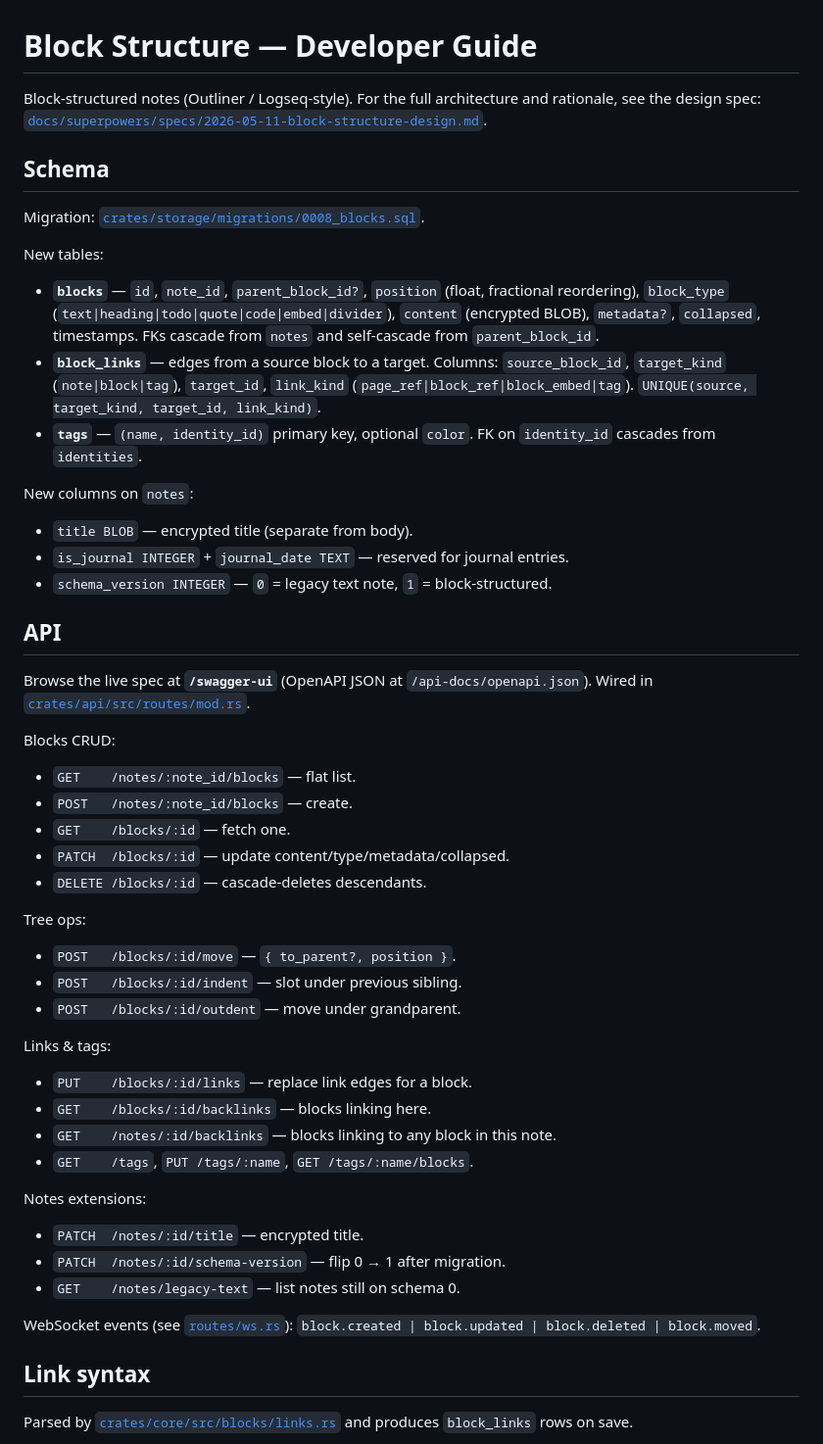
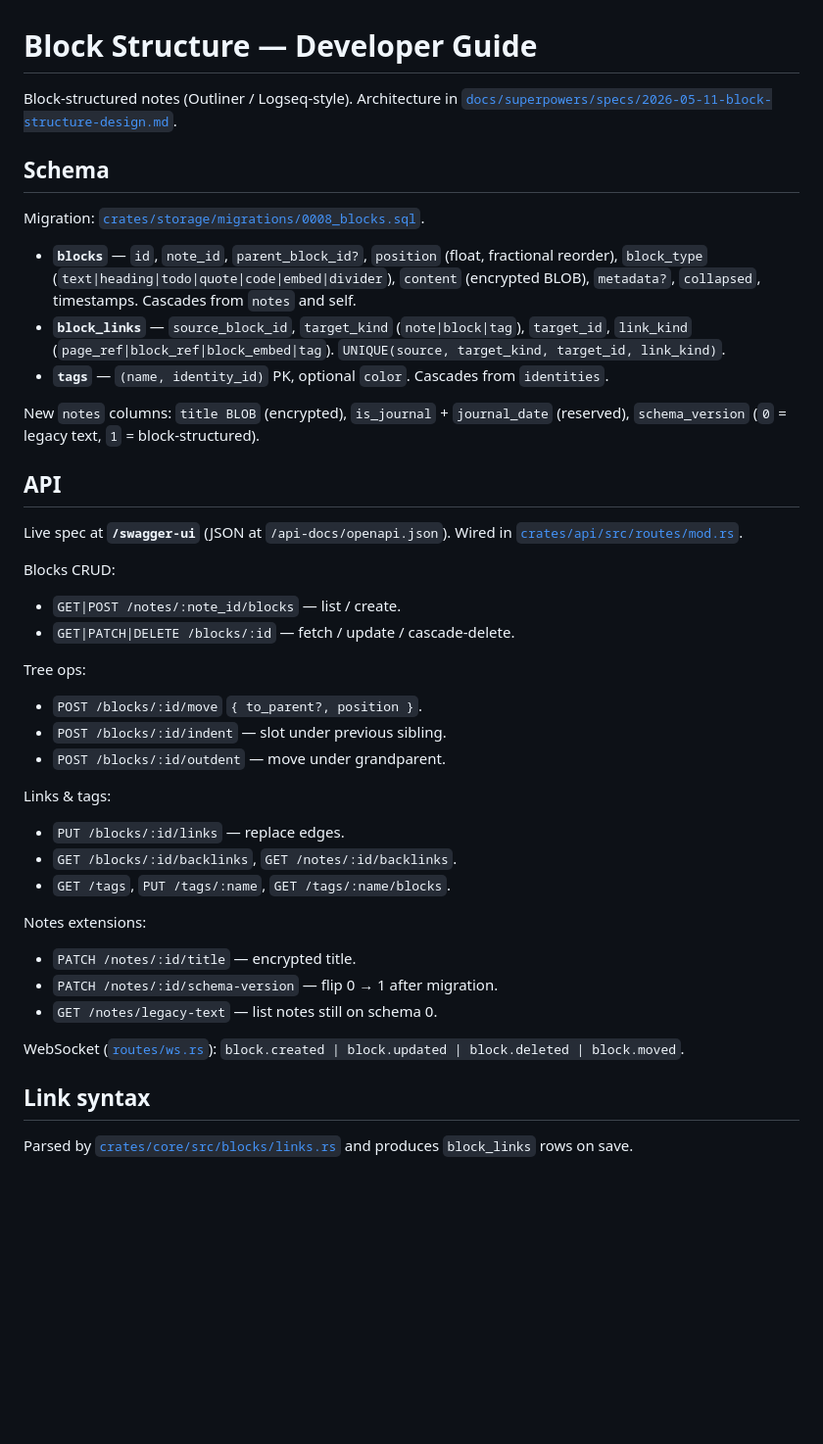
Before and after one commit to jacquesh82/jot, a Markdown page: docs/blocks.md, the part around the change. Shown at 98% size. Drawn GitHub-style; blank space fills up the shorter version.

Commit message:
docs: trim block guide under 120 lines

```diff
--- a/docs/blocks.md
+++ b/docs/blocks.md
@@ -1,64 +1,49 @@
 # Block Structure — Developer Guide
 
-Block-structured notes (Outliner / Logseq-style). For the full architecture and
-rationale, see the design spec:
+Block-structured notes (Outliner / Logseq-style). Architecture in
 [`docs/superpowers/specs/2026-05-11-block-structure-design.md`](superpowers/specs/2026-05-11-block-structure-design.md).
 
 ## Schema
 
 Migration: [`crates/storage/migrations/0008_blocks.sql`](../crates/storage/migrations/0008_blocks.sql).
 
-New tables:
+- **`blocks`** — `id`, `note_id`, `parent_block_id?`, `position` (float, fractional
+  reorder), `block_type` (`text|heading|todo|quote|code|embed|divider`),
+  `content` (encrypted BLOB), `metadata?`, `collapsed`, timestamps. Cascades from
+  `notes` and self.
+- **`block_links`** — `source_block_id`, `target_kind` (`note|block|tag`),
+  `target_id`, `link_kind` (`page_ref|block_ref|block_embed|tag`).
+  `UNIQUE(source, target_kind, target_id, link_kind)`.
+- **`tags`** — `(name, identity_id)` PK, optional `color`. Cascades from `identities`.
 
-- **`blocks`** — `id`, `note_id`, `parent_block_id?`, `position` (float, fractional
-  reordering), `block_type` (`text|heading|todo|quote|code|embed|divider`),
-  `content` (encrypted BLOB), `metadata?`, `collapsed`, timestamps. FKs cascade
-  from `notes` and self-cascade from `parent_block_id`.
-- **`block_links`** — edges from a source block to a target. Columns:
-  `source_block_id`, `target_kind` (`note|block|tag`), `target_id`, `link_kind`
-  (`page_ref|block_ref|block_embed|tag`). `UNIQUE(source, target_kind, target_id, link_kind)`.
-- **`tags`** — `(name, identity_id)` primary key, optional `color`. FK on
-  `identity_id` cascades from `identities`.
-
-New columns on `notes`:
-
-- `title BLOB` — encrypted title (separate from body).
-- `is_journal INTEGER` + `journal_date TEXT` — reserved for journal entries.
-- `schema_version INTEGER` — `0` = legacy text note, `1` = block-structured.
+New `notes` columns: `title BLOB` (encrypted), `is_journal` + `journal_date`
+(reserved), `schema_version` (`0` = legacy text, `1` = block-structured).
 
 ## API
 
-Browse the live spec at **`/swagger-ui`** (OpenAPI JSON at `/api-docs/openapi.json`).
+Live spec at **`/swagger-ui`** (JSON at `/api-docs/openapi.json`).
 Wired in [`crates/api/src/routes/mod.rs`](../crates/api/src/routes/mod.rs).
 
 Blocks CRUD:
-
-- `GET    /notes/:note_id/blocks` — flat list.
-- `POST   /notes/:note_id/blocks` — create.
-- `GET    /blocks/:id`            — fetch one.
-- `PATCH  /blocks/:id`            — update content/type/metadata/collapsed.
-- `DELETE /blocks/:id`            — cascade-deletes descendants.
+- `GET|POST /notes/:note_id/blocks` — list / create.
+- `GET|PATCH|DELETE /blocks/:id` — fetch / update / cascade-delete.
 
 Tree ops:
-
-- `POST   /blocks/:id/move`       — `{ to_parent?, position }`.
-- `POST   /blocks/:id/indent`     — slot under previous sibling.
-- `POST   /blocks/:id/outdent`    — move under grandparent.
+- `POST /blocks/:id/move` `{ to_parent?, position }`.
+- `POST /blocks/:id/indent` — slot under previous sibling.
+- `POST /blocks/:id/outdent` — move under grandparent.
 
 Links & tags:
-
-- `PUT    /blocks/:id/links`      — replace link edges for a block.
-- `GET    /blocks/:id/backlinks`  — blocks linking here.
-- `GET    /notes/:id/backlinks`   — blocks linking to any block in this note.
-- `GET    /tags`, `PUT /tags/:name`, `GET /tags/:name/blocks`.
+- `PUT /blocks/:id/links` — replace edges.
+- `GET /blocks/:id/backlinks`, `GET /notes/:id/backlinks`.
+- `GET /tags`, `PUT /tags/:name`, `GET /tags/:name/blocks`.
 
 Notes extensions:
+- `PATCH /notes/:id/title` — encrypted title.
+- `PATCH /notes/:id/schema-version` — flip 0 → 1 after migration.
+- `GET /notes/legacy-text` — list notes still on schema 0.
 
-- `PATCH  /notes/:id/title`            — encrypted title.
-- `PATCH  /notes/:id/schema-version`   — flip 0 → 1 after migration.
-- `GET    /notes/legacy-text`          — list notes still on schema 0.
-
-WebSocket events (see [`routes/ws.rs`](../crates/api/src/routes/ws.rs)):
+WebSocket ([`routes/ws.rs`](../crates/api/src/routes/ws.rs)):
 `block.created | block.updated | block.deleted | block.moved`.
 
 ## Link syntax
```
